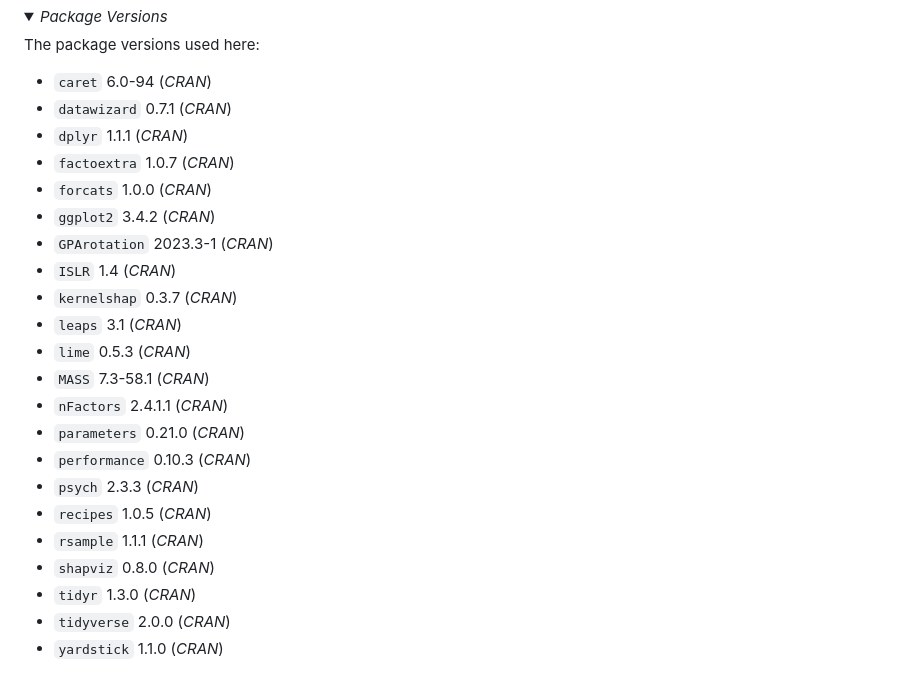
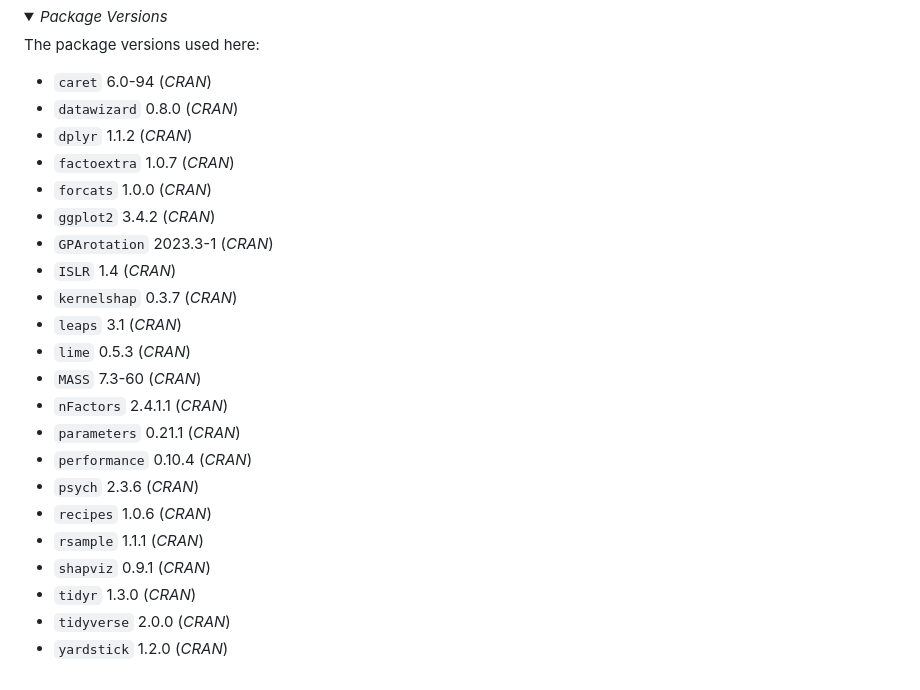
Before and after one commit to mattansb/Machine-Learning-foR-Psychologists, a Markdown page: README.md, the part around the change printed below. GitHub-like rendering; folded sections open.

```diff
--- a/README.md
+++ b/README.md
@@ -69,8 +69,8 @@ You can install all the packages used by running:
 The package versions used here:
 
 - `caret` 6.0-94 (*CRAN*)
-- `datawizard` 0.7.1 (*CRAN*)
-- `dplyr` 1.1.1 (*CRAN*)
+- `datawizard` 0.8.0 (*CRAN*)
+- `dplyr` 1.1.2 (*CRAN*)
 - `factoextra` 1.0.7 (*CRAN*)
 - `forcats` 1.0.0 (*CRAN*)
 - `ggplot2` 3.4.2 (*CRAN*)
@@ -79,16 +79,16 @@ The package versions used here:
 - `kernelshap` 0.3.7 (*CRAN*)
 - `leaps` 3.1 (*CRAN*)
 - `lime` 0.5.3 (*CRAN*)
-- `MASS` 7.3-58.1 (*CRAN*)
+- `MASS` 7.3-60 (*CRAN*)
 - `nFactors` 2.4.1.1 (*CRAN*)
-- `parameters` 0.21.0 (*CRAN*)
-- `performance` 0.10.3 (*CRAN*)
-- `psych` 2.3.3 (*CRAN*)
-- `recipes` 1.0.5 (*CRAN*)
+- `parameters` 0.21.1 (*CRAN*)
+- `performance` 0.10.4 (*CRAN*)
+- `psych` 2.3.6 (*CRAN*)
+- `recipes` 1.0.6 (*CRAN*)
 - `rsample` 1.1.1 (*CRAN*)
-- `shapviz` 0.8.0 (*CRAN*)
+- `shapviz` 0.9.1 (*CRAN*)
 - `tidyr` 1.3.0 (*CRAN*)
 - `tidyverse` 2.0.0 (*CRAN*)
-- `yardstick` 1.1.0 (*CRAN*)
+- `yardstick` 1.2.0 (*CRAN*)
 
 </details>
```
Also changed, not shown: other parts of README.md (+3 -3 lines).
